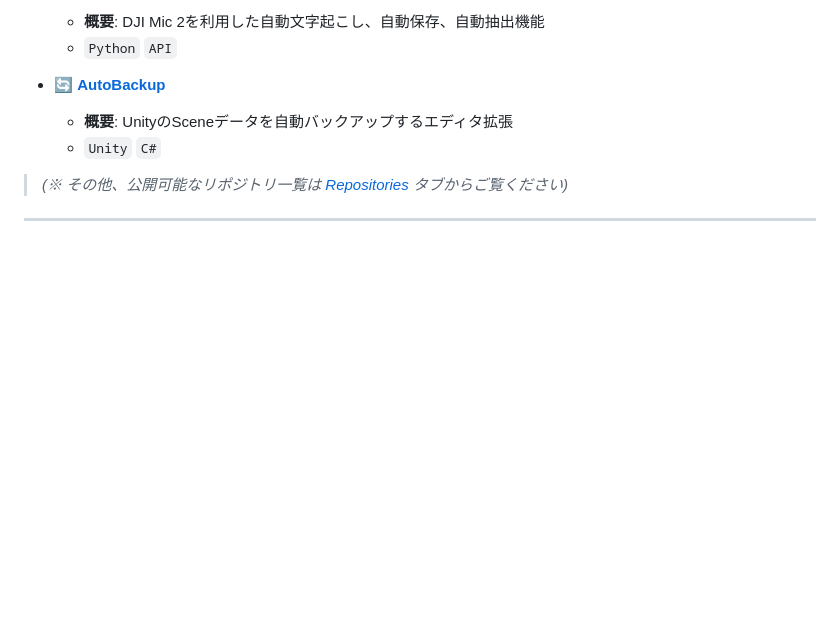
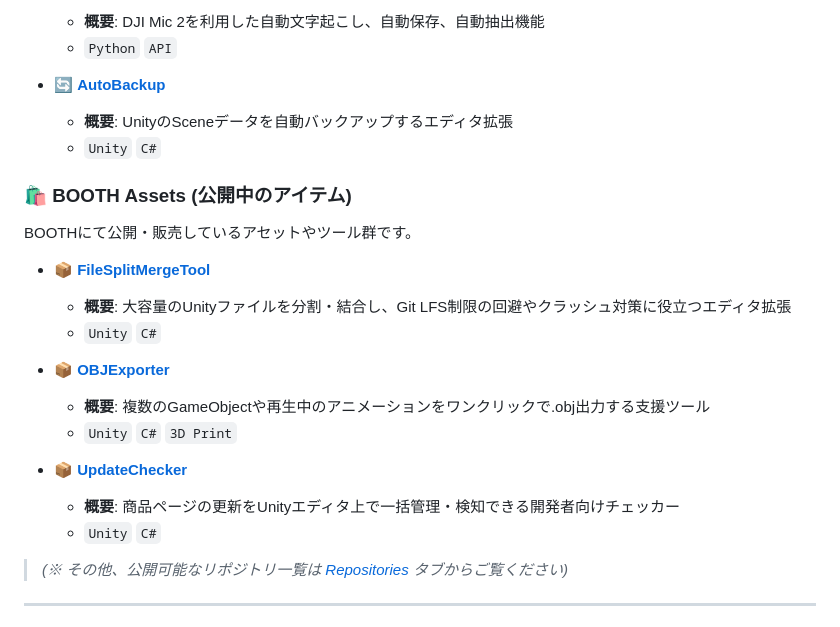
Before and after one commit to KatanoShingo/KatanoShingo, a Markdown page: README.md, the part around the change. Drawn GitHub-style; blank space fills up the shorter version.

```diff
--- a/README.md
+++ b/README.md
@@ -74,6 +74,21 @@ Welcome to my GitHub profile!
   - **概要**: UnityのSceneデータを自動バックアップするエディタ拡張
   - `Unity` `C#`
 
+### 🛍️ BOOTH Assets (公開中のアイテム)
+BOOTHにて公開・販売しているアセットやツール群です。
+
+- 📦 **[FileSplitMergeTool](https://feitas.booth.pm/items/6990234)**
+  - **概要**: 大容量のUnityファイルを分割・結合し、Git LFS制限の回避やクラッシュ対策に役立つエディタ拡張
+  - `Unity` `C#`
+
+- 📦 **[OBJExporter](https://feitas.booth.pm/items/7005523)**
+  - **概要**: 複数のGameObjectや再生中のアニメーションをワンクリックで.obj出力する支援ツール
+  - `Unity` `C#` `3D Print`
+
+- 📦 **[UpdateChecker](https://feitas.booth.pm/items/7008337)**
+  - **概要**: 商品ページの更新をUnityエディタ上で一括管理・検知できる開発者向けチェッカー
+  - `Unity` `C#`
+
 > *(※ その他、公開可能なリポジトリ一覧は [Repositories](https://github.com/KatanoShingo?tab=repositories) タブからご覧ください)*
 
 ---
```
